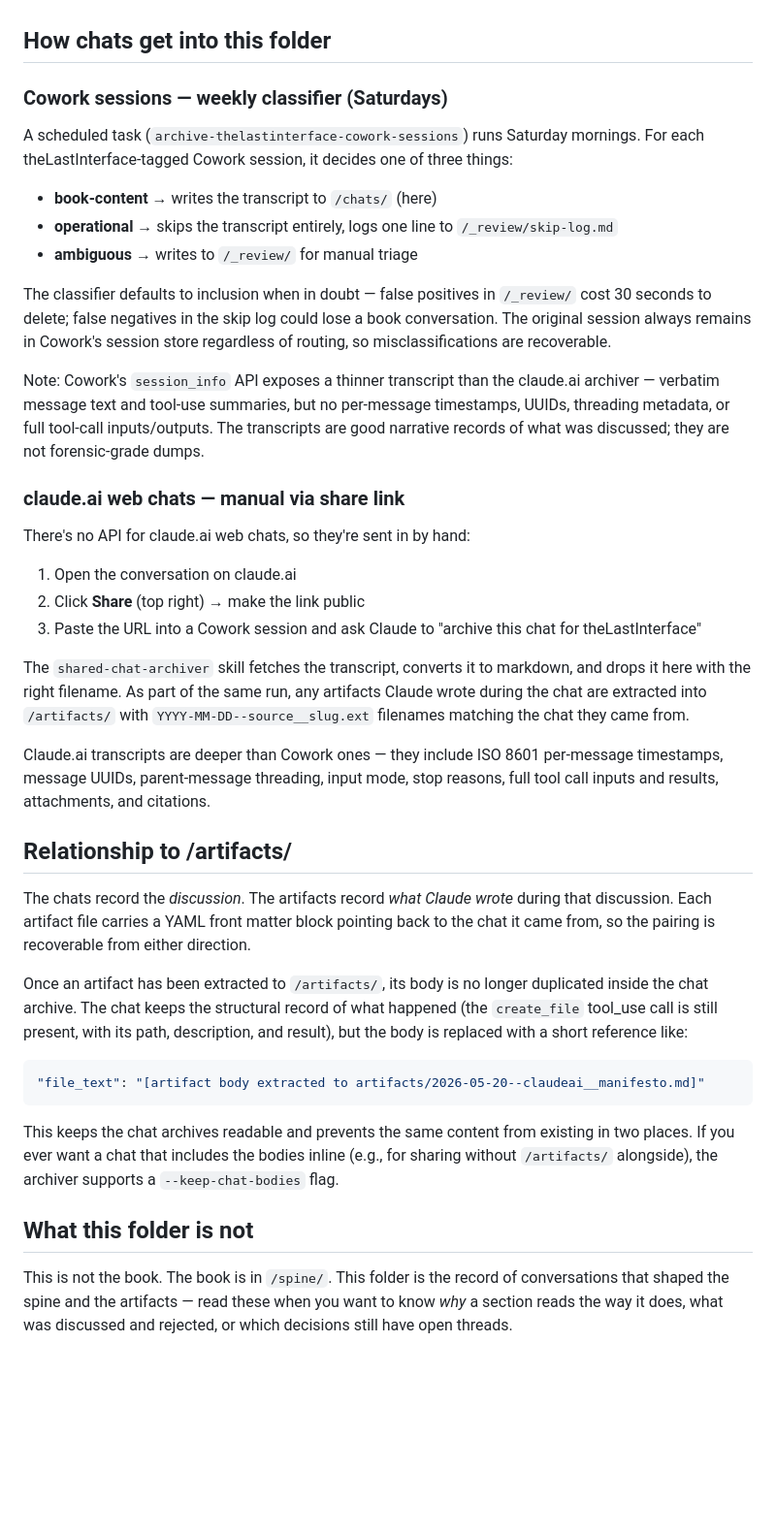
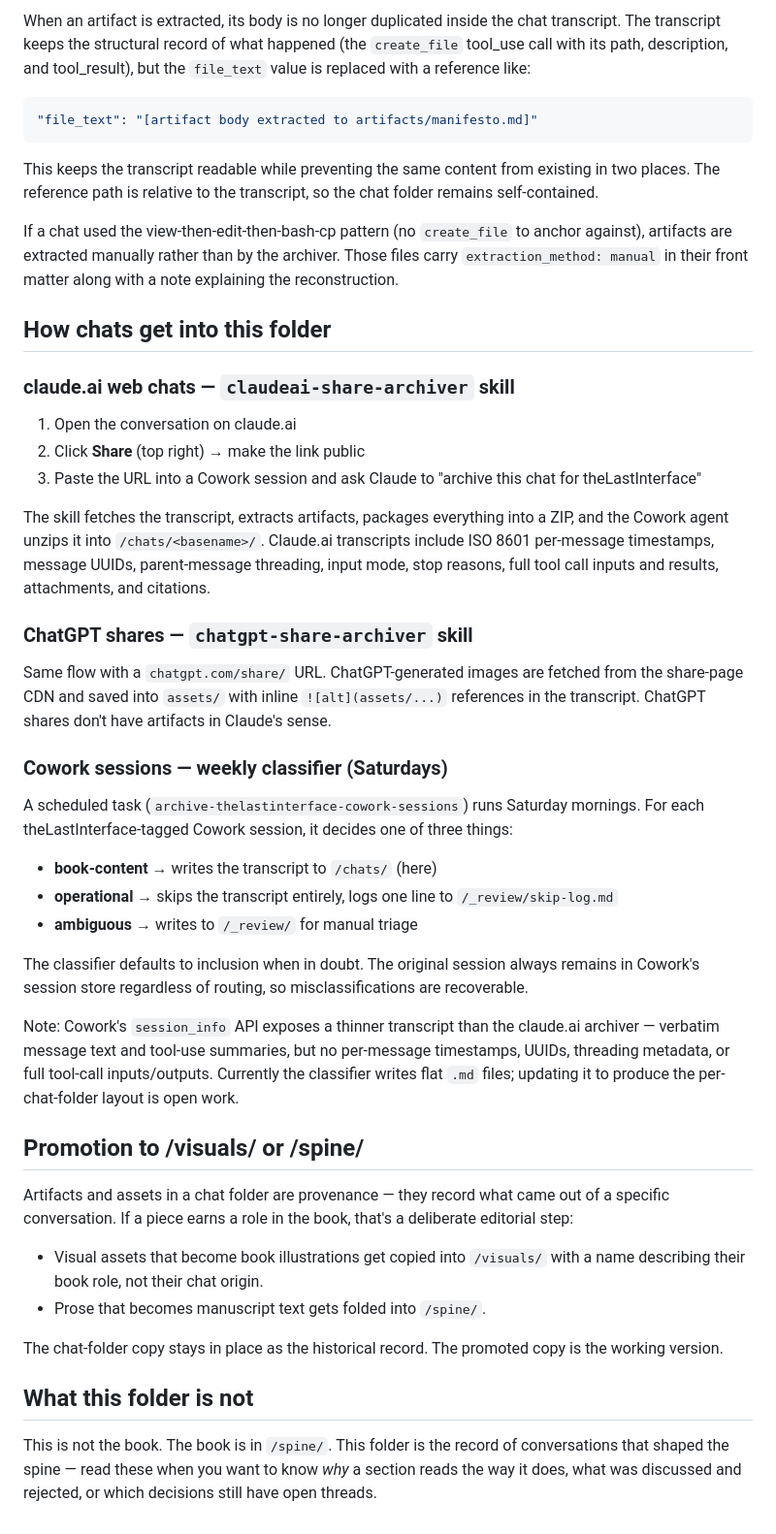
Before and after one commit to tamimat/theLastInterFace, a Markdown page: chats/README.md, the part around one of its changes. Shown at 97% size. Drawn GitHub-style; blank space fills up the shorter version.

````diff
--- a/chats/README.md
+++ b/chats/README.md
@@ -20,4 +62,26 @@ YYYY-MM-DD--source__short-slug.md
+When an artifact is extracted, its body is no longer duplicated inside the chat transcript. The transcript keeps the structural record of what happened (the `create_file` tool_use call with its path, description, and tool_result), but the `file_text` value is replaced with a reference like:
+
+```json
+"file_text": "[artifact body extracted to artifacts/manifesto.md]"
+```
+
+This keeps the transcript readable while preventing the same content from existing in two places. The reference path is relative to the transcript, so the chat folder remains self-contained.
+
+If a chat used the view-then-edit-then-bash-cp pattern (no `create_file` to anchor against), artifacts are extracted manually rather than by the archiver. Those files carry `extraction_method: manual` in their front matter along with a note explaining the reconstruction.
+
 ## How chats get into this folder
+
+### claude.ai web chats — `claudeai-share-archiver` skill
+
+1. Open the conversation on claude.ai
+2. Click **Share** (top right) → make the link public
+3. Paste the URL into a Cowork session and ask Claude to "archive this chat for theLastInterface"
+
+The skill fetches the transcript, extracts artifacts, packages everything into a ZIP, and the Cowork agent unzips it into `/chats/<basename>/`. Claude.ai transcripts include ISO 8601 per-message timestamps, message UUIDs, parent-message threading, input mode, stop reasons, full tool call inputs and results, attachments, and citations.
+
+### ChatGPT shares — `chatgpt-share-archiver` skill
+
+Same flow with a `chatgpt.com/share/` URL. ChatGPT-generated images are fetched from the share-page CDN and saved into `assets/` with inline `![alt](assets/...)` references in the transcript. ChatGPT shares don't have artifacts in Claude's sense.
 
 ### Cowork sessions — weekly classifier (Saturdays)
 
@@ -27,34 +91,19 @@ A scheduled task (`archive-thelastinterface-cowork-sessions`) runs Saturday morn
 - **operational** → skips the transcript entirely, logs one line to `/_review/skip-log.md`
 - **ambiguous** → writes to `/_review/` for manual triage
 
-The classifier defaults to inclusion when in doubt — false positives in `/_review/` cost 30 seconds to delete; false negatives in the skip log could lose a book conversation. The original session always remains in Cowork's session store regardless of routing, so misclassifications are recoverable.
+The classifier defaults to inclusion when in doubt. The original session always remains in Cowork's session store regardless of routing, so misclassifications are recoverable.
 
-Note: Cowork's `session_info` API exposes a thinner transcript than the claude.ai archiver — verbatim message text and tool-use summaries, but no per-message timestamps, UUIDs, threading metadata, or full tool-call inputs/outputs. The transcripts are good narrative records of what was discussed; they are not forensic-grade dumps.
+Note: Cowork's `session_info` API exposes a thinner transcript than the claude.ai archiver — verbatim message text and tool-use summaries, but no per-message timestamps, UUIDs, threading metadata, or full tool-call inputs/outputs. Currently the classifier writes flat `.md` files; updating it to produce the per-chat-folder layout is open work.
 
-### claude.ai web chats — manual via share link
+## Promotion to /visuals/ or /spine/
 
-There's no API for claude.ai web chats, so they're sent in by hand:
+Artifacts and assets in a chat folder are provenance — they record what came out of a specific conversation. If a piece earns a role in the book, that's a deliberate editorial step:
 
-1. Open the conversation on claude.ai
-2. Click **Share** (top right) → make the link public
-3. Paste the URL into a Cowork session and ask Claude to "archive this chat for theLastInterface"
+- Visual assets that become book illustrations get copied into `/visuals/` with a name describing their book role, not their chat origin.
+- Prose that becomes manuscript text gets folded into `/spine/`.
 
-The `shared-chat-archiver` skill fetches the transcript, converts it to markdown, and drops it here with the right filename. As part of the same run, any artifacts Claude wrote during the chat are extracted into `/artifacts/` with `YYYY-MM-DD--source__slug.ext` filenames matching the chat they came from.
-
-Claude.ai transcripts are deeper than Cowork ones — they include ISO 8601 per-message timestamps, message UUIDs, parent-message threading, input mode, stop reasons, full tool call inputs and results, attachments, and citations.
-
-## Relationship to /artifacts/
-
-The chats record the *discussion*. The artifacts record *what Claude wrote* during that discussion. Each artifact file carries a YAML front matter block pointing back to the chat it came from, so the pairing is recoverable from either direction.
-
-Once an artifact has been extracted to `/artifacts/`, its body is no longer duplicated inside the chat archive. The chat keeps the structural record of what happened (the `create_file` tool_use call is still present, with its path, description, and result), but the body is replaced with a short reference like:
-
-```json
-"file_text": "[artifact body extracted to artifacts/2026-05-20--claudeai__manifesto.md]"
-```
-
-This keeps the chat archives readable and prevents the same content from existing in two places. If you ever want a chat that includes the bodies inline (e.g., for sharing without `/artifacts/` alongside), the archiver supports a `--keep-chat-bodies` flag.
+The chat-folder copy stays in place as the historical record. The promoted copy is the working version.
 
 ## What this folder is not
 
-This is not the book. The book is in `/spine/`. This folder is the record of conversations that shaped the spine and the artifacts — read these when you want to know *why* a section reads the way it does, what was discussed and rejected, or which decisions still have open threads.
+This is not the book. The book is in `/spine/`. This folder is the record of conversations that shaped the spine — read these when you want to know *why* a section reads the way it does, what was discussed and rejected, or which decisions still have open threads.
````
Also changed, not shown: other parts of chats/README.md (+46 -4 lines).
